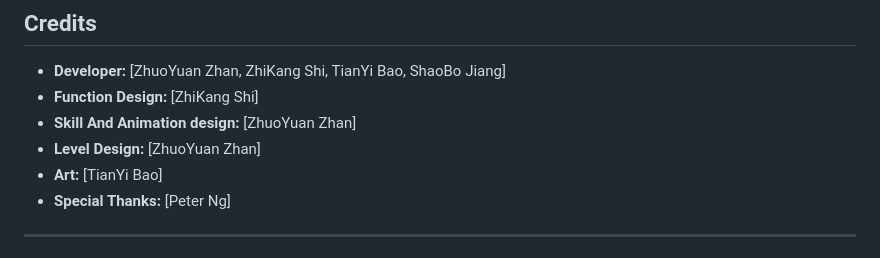
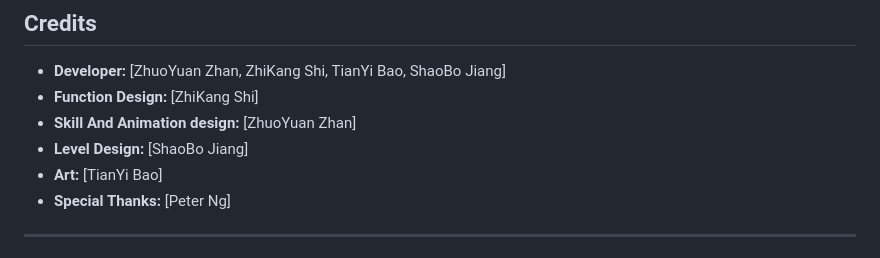
Before and after one commit to alien-zzy/Sip-the-Bubbles, a Markdown page: readme.md, the part around the change. GitHub-like rendering.

```diff
--- a/readme.md
+++ b/readme.md
@@ -66,7 +66,7 @@ Your suction power depletes over time, and you must manage your energy to avoid
 - **Developer:** [ZhuoYuan Zhan, ZhiKang Shi, TianYi Bao, ShaoBo Jiang]
 - **Function Design:** [ZhiKang Shi]
 - **Skill And Animation design:** [ZhuoYuan Zhan]
-- **Level Design:** [ZhuoYuan Zhan]
+- **Level Design:** [ShaoBo Jiang]
 - **Art:** [TianYi Bao]
 - **Special Thanks:** [Peter Ng]
 
```
